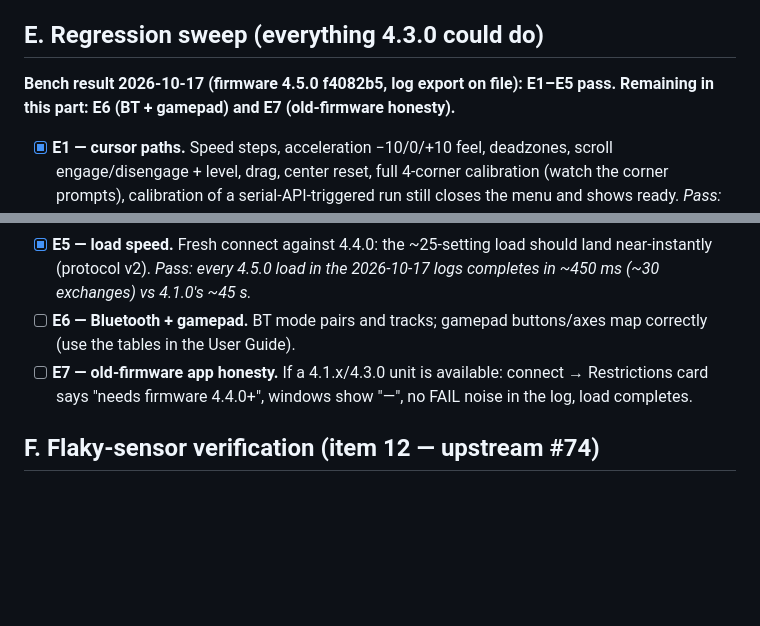
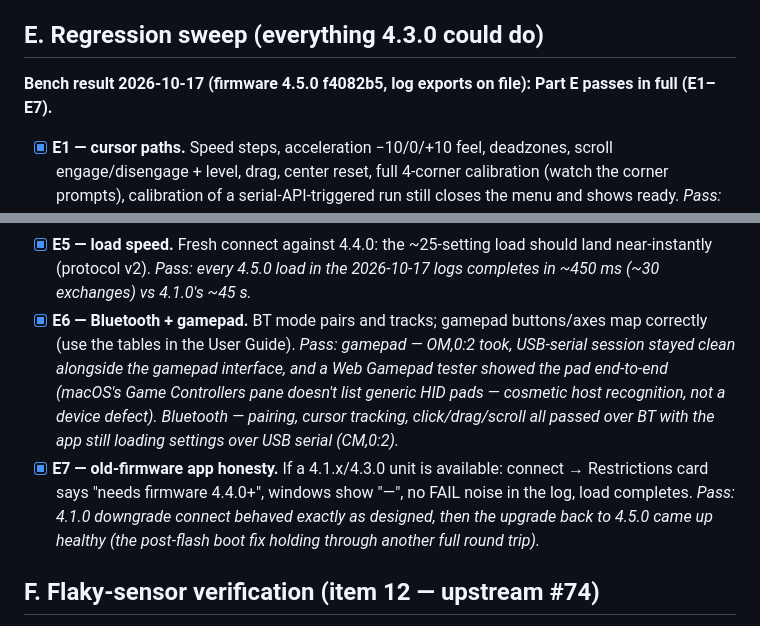
Before and after one commit to goforwest/LipSync_Connect, a Markdown page: docs/4.4.0-hardware-validation-checklist.md, 2 parts joined by grey strips. GitHub-like rendering; blank space fills up the shorter version.

Commit message:
Part E closed in full (bench 2026-10-17): E6 gamepad verified end-to-end - mode took (OM,0:2), the USB-serial session stayed clean alongside the gamepad interface, and a Web Gamepad tester showed axes and buttons with macOS's Game Controllers pane simply not listing generic HID pads (host recognition cosmetic, not a device defect); BT mouse half passed pairing, tracking, click/drag/scroll over Bluetooth with settings loading over USB serial. E7 old-firmware honesty passed on a 4.1.0 downgrade connect with the return to 4.5.0 booting healthy - the post-flash enumeration fix holding through yet another full round trip

```diff
--- a/docs/4.4.0-hardware-validation-checklist.md
+++ b/docs/4.4.0-hardware-validation-checklist.md
@@ -91,8 +91,8 @@ checkbox follows (MANUAL sync).
 
 ## E. Regression sweep (everything 4.3.0 could do)
 
-**Bench result 2026-10-17 (firmware 4.5.0 f4082b5, log export on file): E1–E5
-pass. Remaining in this part: E6 (BT + gamepad) and E7 (old-firmware honesty).**
+**Bench result 2026-10-17 (firmware 4.5.0 f4082b5, log exports on file): Part E
+passes in full (E1–E7).**
 
 - [x] **E1 — cursor paths.** Speed steps, acceleration −10/0/+10 feel,
   deadzones, scroll engage/disengage + level, drag, center reset, full
@@ -120,11 +120,20 @@ pass. Remaining in this part: E6 (BT + gamepad) and E7 (old-firmware honesty).**
   load should land near-instantly (protocol v2). *Pass: every 4.5.0 load in
   the 2026-10-17 logs completes in ~450 ms (~30 exchanges) vs 4.1.0's
   ~45 s.*
-- [ ] **E6 — Bluetooth + gamepad.** BT mode pairs and tracks; gamepad
+- [x] **E6 — Bluetooth + gamepad.** BT mode pairs and tracks; gamepad
   buttons/axes map correctly (use the tables in the User Guide).
-- [ ] **E7 — old-firmware app honesty.** If a 4.1.x/4.3.0 unit is
+  *Pass: gamepad — OM,0:2 took, USB-serial session stayed clean alongside the
+  gamepad interface, and a Web Gamepad tester showed the pad end-to-end
+  (macOS's Game Controllers pane doesn't list generic HID pads — cosmetic
+  host recognition, not a device defect). Bluetooth — pairing, cursor
+  tracking, click/drag/scroll all passed over BT with the app still loading
+  settings over USB serial (CM,0:2).*
+- [x] **E7 — old-firmware app honesty.** If a 4.1.x/4.3.0 unit is
   available: connect → Restrictions card says "needs firmware 4.4.0+",
   windows show "—", no FAIL noise in the log, load completes.
+  *Pass: 4.1.0 downgrade connect behaved exactly as designed, then the
+  upgrade back to 4.5.0 came up healthy (the post-flash boot fix holding
+  through another full round trip).*
 
 ## F. Flaky-sensor verification (item 12 — upstream #74)
 
```
Also changed, not shown: docs/bench-session-2026-10-16.md (+7 -4 lines).
